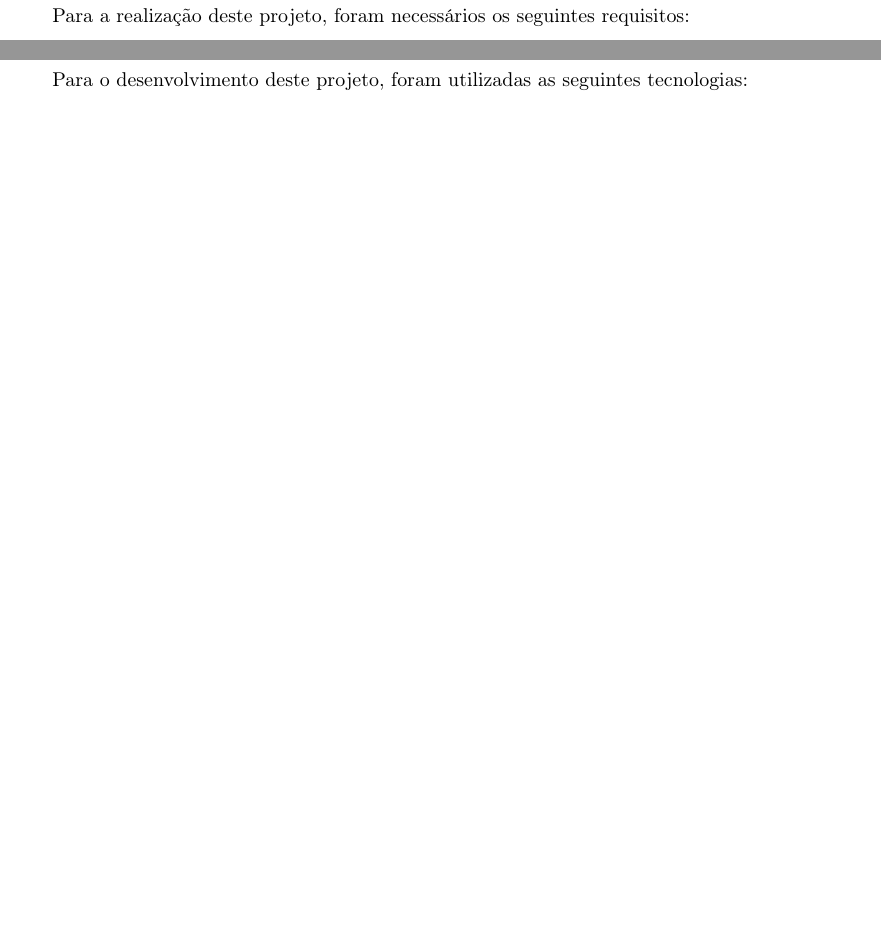
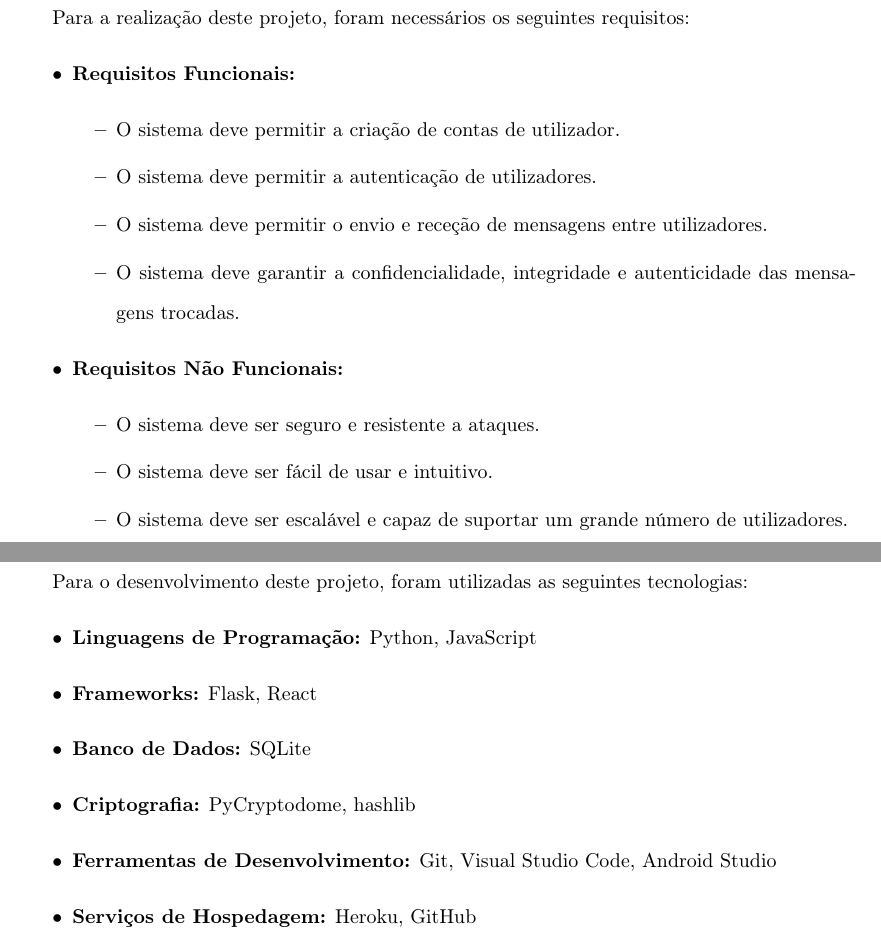
Before and after one commit to MartinhoCaeiro/ProjectSECURE, a LaTeX document (LaTeX Report/Relatorio.tex): two parts of pages 8 and 9 of 15, joined at a grey line, cut so that both start at the same text, the shorter picture padded with empty space. Compiled offline with pdfLaTeX.

Commit message:
Analise de requisitos

```diff
--- a/LaTeX Report/Relatorio.tex
+++ b/LaTeX Report/Relatorio.tex
@@ -184,11 +184,34 @@ O sistema deve ser capaz de garantir a confidencialidade, integridade e autentic
 \newpage
 \section{Analise de Requisitos}\label{analise}
 Para a realização deste projeto, foram necessários os seguintes requisitos:
+\begin{itemize}
+    \item \textbf{Requisitos Funcionais:}
+    \begin{itemize}
+        \item O sistema deve permitir a criação de contas de utilizador.
+        \item O sistema deve permitir a autenticação de utilizadores.
+        \item O sistema deve permitir o envio e receção de mensagens entre utilizadores.
+        \item O sistema deve garantir a confidencialidade, integridade e autenticidade das mensagens trocadas.
+    \end{itemize}
+    \item \textbf{Requisitos Não Funcionais:}
+    \begin{itemize}
+        \item O sistema deve ser seguro e resistente a ataques.
+        \item O sistema deve ser fácil de usar e intuitivo.
+        \item O sistema deve ser escalável e capaz de suportar um grande número de utilizadores.
+    \end{itemize}
+\end{itemize}
 
 %---------------------------------------------------------------------------------------------------------------------------
 \newpage
 \section{Tecnologias Utilizadas}\label{tecnologias}
 Para o desenvolvimento deste projeto, foram utilizadas as seguintes tecnologias:
+\begin{itemize}
+    \item \textbf{Linguagens de Programação:} Python, JavaScript
+    \item \textbf{Frameworks:} Flask, React
+    \item \textbf{Banco de Dados:} SQLite
+    \item \textbf{Criptografia:} PyCryptodome, hashlib
+    \item \textbf{Ferramentas de Desenvolvimento:} Git, Visual Studio Code, Android Studio
+    \item  \textbf{Serviços de Hospedagem:} Heroku, GitHub
+\end{itemize}
 
 %---------------------------------------------------------------------------------------------------------------------------
 \newpage
```
Also changed, not shown: LaTeX Report/Relatorio.pdf, 6 other files.
